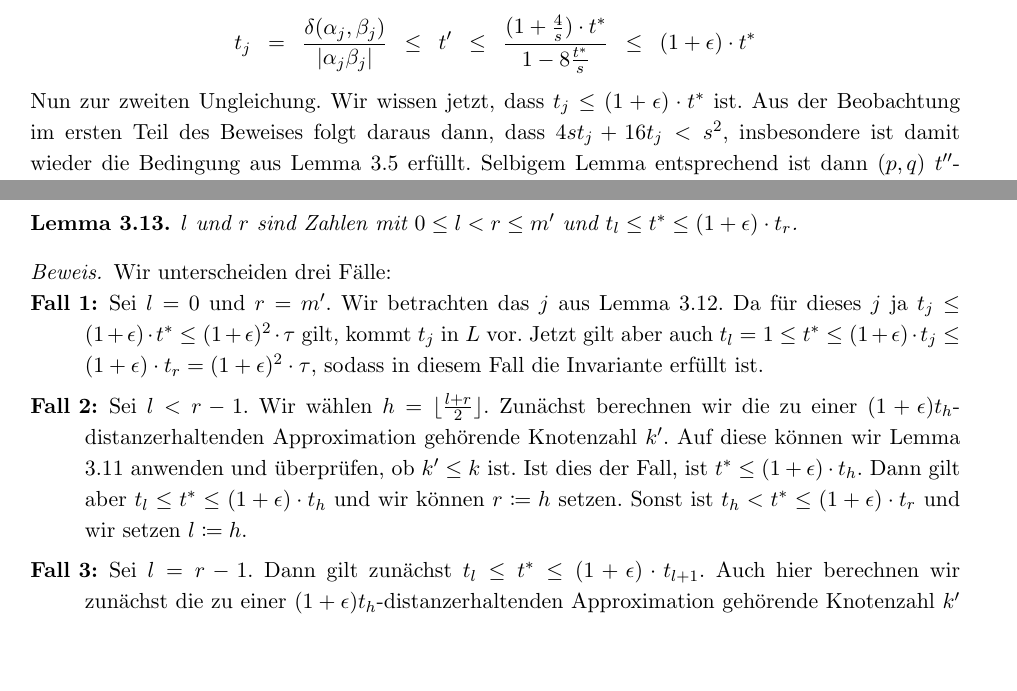
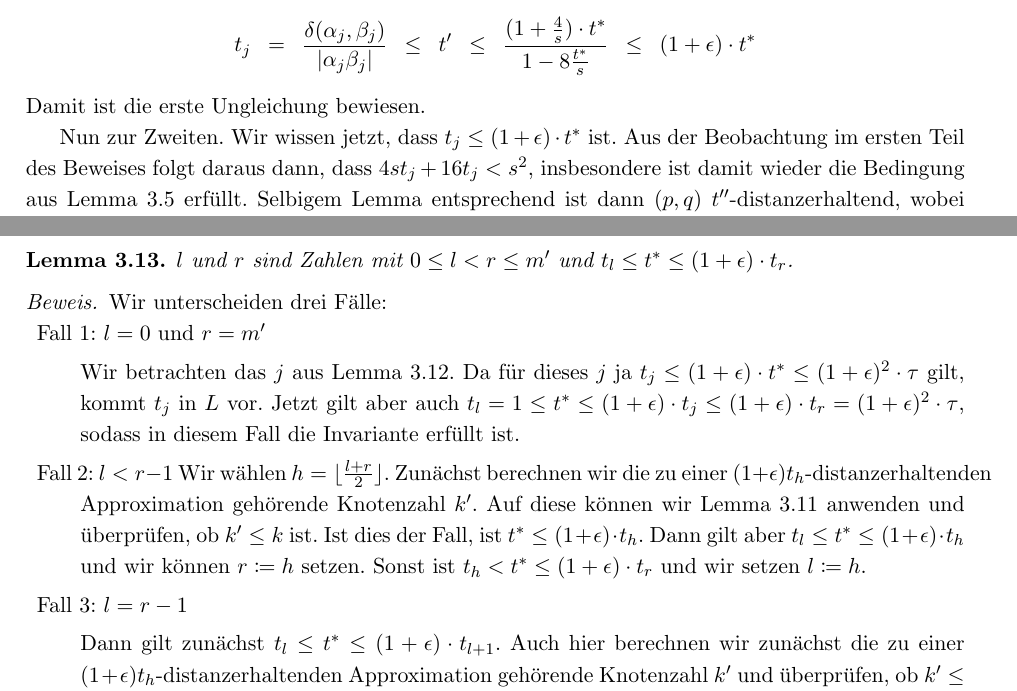
Before and after one commit to NKlug/paper-dpapp, a LaTeX paper (src/main.tex, which reads src/approximative_mdps.tex): two parts of pages 14 and 15 of 17 before the commit and two parts of pages 14 and 15 of 16 after it, joined at a grey line, cut so that both start at the same text, the shorter picture padded with empty space. Compiled offline with pdfLaTeX.

Commit message:
Beautify approximative MDPS subsection

```diff
--- a/src/approximative_mdps.tex
+++ b/src/approximative_mdps.tex
@@ -92,7 +95,9 @@ Sei $t_i = \frac{\delta(\alpha_i, \beta_i)}{|\alpha_i \beta_i|}$, dann gilt:
 	\enspace\leq\enspace \frac{(1 + \frac{4}{s}) \cdot t^*}{1 - 8\frac{t^*}{s}}
 	\enspace\leq\enspace (1 + \epsilon)\cdot t^*
 	\]
-	Nun zur zweiten Ungleichung.
+	Damit ist die erste Ungleichung bewiesen.
+
+	Nun zur Zweiten.
 	Wir wissen jetzt, dass $t_j \leq (1 + \epsilon) \cdot t^*$ ist.
 	Aus der Beobachtung im ersten Teil des Beweises folgt daraus dann, dass $4st_j + 16t_j < s^2$, insbesondere ist damit wieder die Bedingung aus Lemma \ref{lem:stranget} erfüllt.
 	Selbigem Lemma entsprechend ist dann $(p, q)$ $t''$-distanzerhaltend, wobei sich $t''$ ergibt als
@@ -131,7 +136,8 @@ Dass uns eine binäre Suche in $L$ zum gewünschten Ziel führt, ist nicht sofor
 \begin{proof}
 	Wir unterscheiden drei Fälle:
 	\begin{description}[topsep=0mm, itemsep=0mm]
-		\item[Fall 1:] Sei $l = 0$ und $r = m'$.
+		\item{Fall 1:} $l = 0$ und $r = m'$
+
 		Wir betrachten das $j$ aus Lemma \ref{lem:tstartj}.
 		Da für dieses $j$ ja $t_j \leq (1 + \epsilon) \cdot t^* \leq (1 + \epsilon)^2 \cdot \tau$ gilt, kommt $t_j$ in $L$ vor.
 		Jetzt gilt aber auch $t_l = 1
@@ -140,7 +146,8 @@ Dass uns eine binäre Suche in $L$ zum gewünschten Ziel führt, ist nicht sofor
 		\leq (1 + \epsilon) \cdot t_r
 		= (1 + \epsilon)^2 \cdot \tau$, sodass in diesem Fall die Invariante erfüllt ist.
 
-		\item[Fall 2:] Sei $l < r-1$.
+		\item{Fall 2:}
+		$l < r-1$
 		Wir wählen $h = \lfloor \frac{l + r}{2} \rfloor$.
 		Zunächst berechnen wir die zu einer $(1 + \epsilon)t_h$-distanzerhaltenden Approximation gehörende Knotenzahl $k'$.
 		Auf diese können wir Lemma \ref{lem:tstar} anwenden und überprüfen, ob $k' \leq k$ ist.
@@ -148,7 +155,9 @@ Dass uns eine binäre Suche in $L$ zum gewünschten Ziel führt, ist nicht sofor
 		Dann gilt aber $t_l \leq t^* \leq  (1 + \epsilon) \cdot t_h$ und wir können $r \coloneqq h$ setzen.
 		Sonst ist $t_h < t^* \leq (1 + \epsilon)\cdot t_r$ und wir setzen $l \coloneqq h$.
 
-		\item[Fall 3:] Sei $l = r - 1$. Dann gilt zunächst $t_l \leq t^* \leq (1 + \epsilon)\cdot t_{l+1}$.
+		\item{Fall 3:} $l = r - 1$
+
+		Dann gilt zunächst $t_l \leq t^* \leq (1 + \epsilon)\cdot t_{l+1}$.
 		Auch hier berechnen wir zunächst die zu einer $(1 + \epsilon)t_h$-distanzerhaltenden Approximation gehörende Knotenzahl $k'$ und überprüfen, ob $k' \leq k$.
 		Ist dies der Fall, folgt aus Lemma \ref{lem:tstar}, dass $t^* \leq (1 + \epsilon)^2 \cdot t_l$ ist.
 		Somit gilt $t_l \leq t^* \leq (1 + \epsilon)^2 \cdot t_l$ und wir geben $t_l$ zurück.
--- a/src/main.tex
+++ b/src/main.tex
@@ -8,7 +8,7 @@
 
 % Packages
 %\usepackage{a4wide}
-\usepackage[a4paper, margin=2.3cm]{geometry}
+\usepackage[a4paper, margin=2.22cm]{geometry}
 \usepackage[german]{babel}
 \usepackage[utf8]{inputenc}
 \usepackage{amsmath}
```
Also changed, not shown: out/main.pdf, src/approximative_mdps.tex (11 more changed lines).
